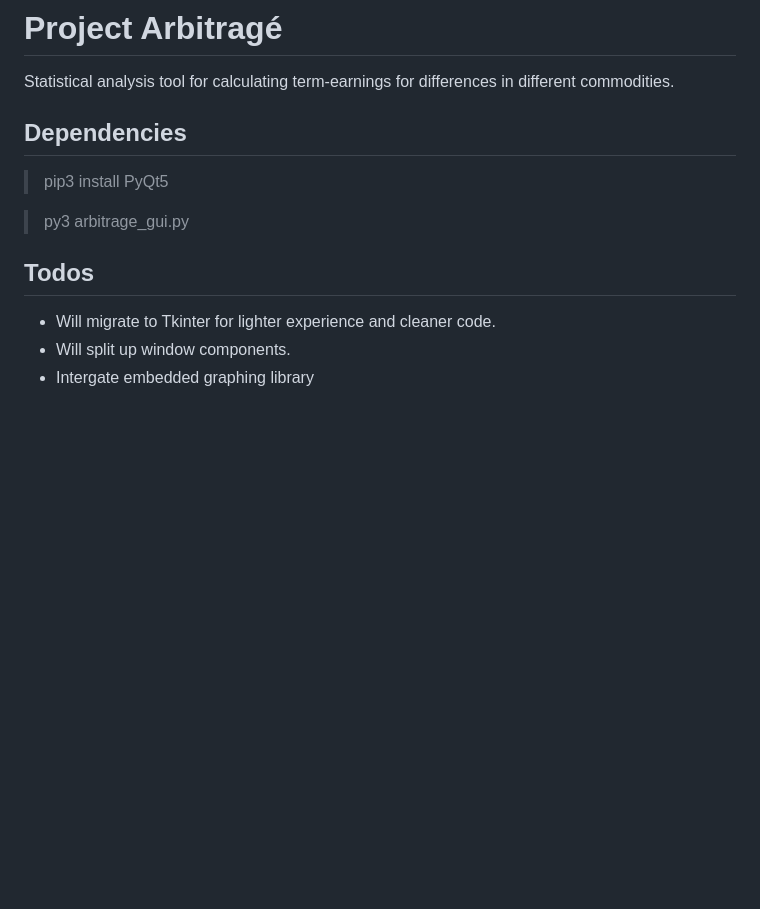
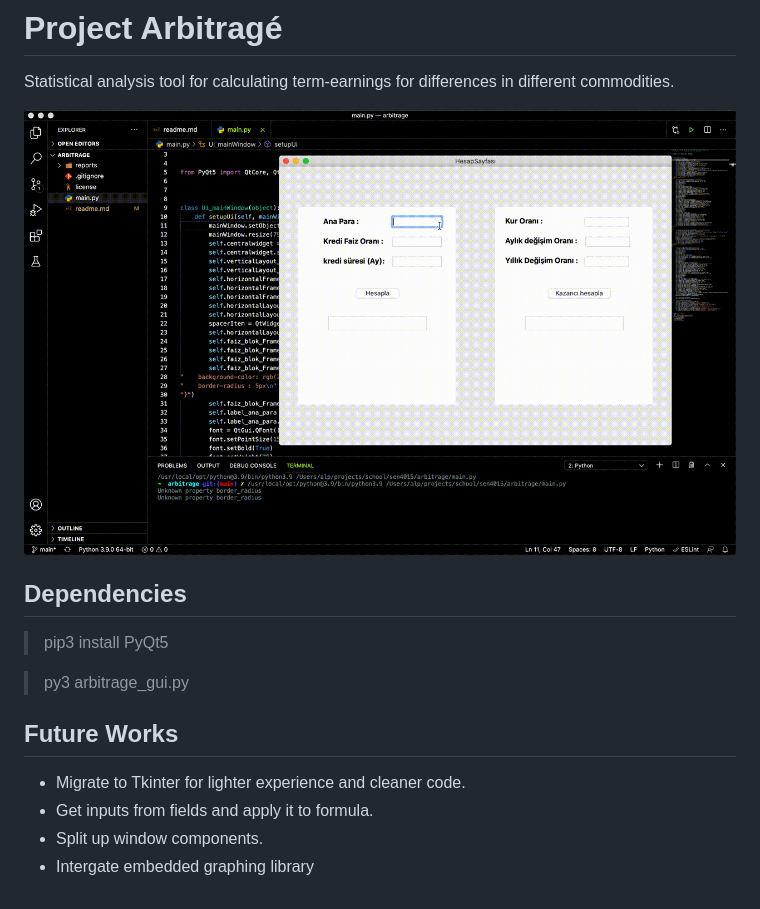
Before and after one commit to savrum/sen4015, a Markdown page: readme.md, the part around the change. GitHub-like rendering; pictures changed too: assets/demo.gif (added); blank space fills up the shorter version.

Commit message:
added demo gif

```diff
--- a/readme.md
+++ b/readme.md
@@ -1,12 +1,15 @@
 # Project Arbitragé
 Statistical analysis tool for calculating term-earnings for differences in different commodities.
+
+![](assets/demo.gif)
 
 ## Dependencies
 > pip3 install PyQt5
 
 > py3 arbitrage_gui.py
 
-## Todos
-- Will migrate to Tkinter for lighter experience and cleaner code.
-- Will split up window components.
+## Future Works
+- Migrate to Tkinter for lighter experience and cleaner code.
+- Get inputs from fields and apply it to formula.
+- Split up window components.
 - Intergate embedded graphing library
```
